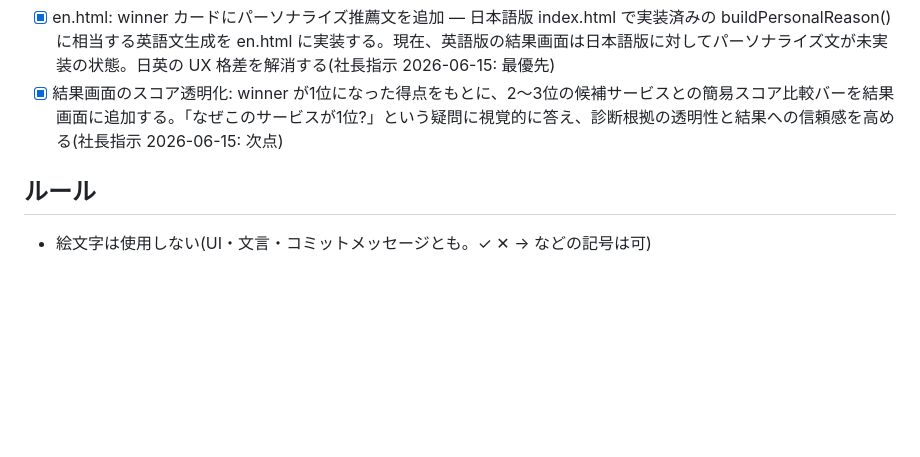
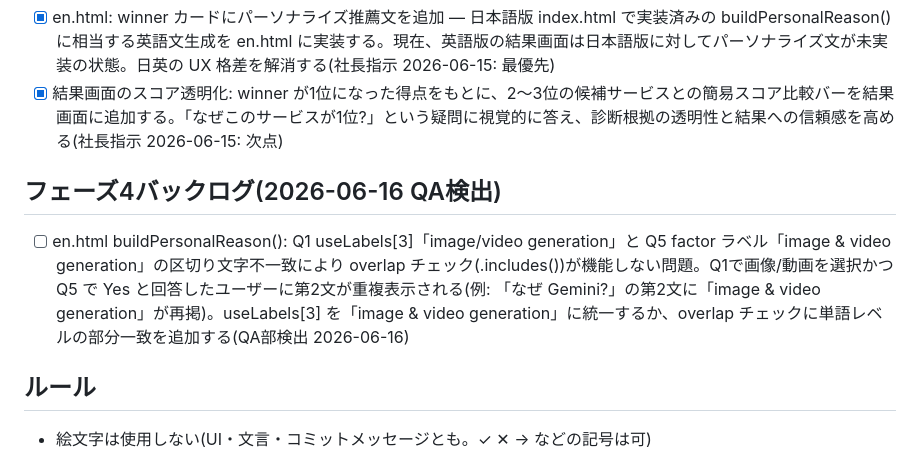
Before and after one commit to yama4423-shizuoka/ai-subs-shindan, a Markdown page: ROADMAP.md, the part around the change. GitHub-like rendering; blank space fills up the shorter version.

Commit message:
qa: en.html Q1/Q5 画像ラベル不一致によるoverlap未検出をバックログに追加

```diff
--- a/ROADMAP.md
+++ b/ROADMAP.md
@@ -23,6 +23,10 @@
 - [x] en.html: winner カードにパーソナライズ推薦文を追加 — 日本語版 index.html で実装済みの buildPersonalReason() に相当する英語文生成を en.html に実装する。現在、英語版の結果画面は日本語版に対してパーソナライズ文が未実装の状態。日英の UX 格差を解消する(社長指示 2026-06-15: 最優先)
 - [x] 結果画面のスコア透明化: winner が1位になった得点をもとに、2〜3位の候補サービスとの簡易スコア比較バーを結果画面に追加する。「なぜこのサービスが1位?」という疑問に視覚的に答え、診断根拠の透明性と結果への信頼感を高める(社長指示 2026-06-15: 次点)
 
+## フェーズ4バックログ(2026-06-16 QA検出)
+
+- [ ] en.html buildPersonalReason(): Q1 useLabels[3]「image/video generation」と Q5 factor ラベル「image & video generation」の区切り文字不一致により overlap チェック(.includes())が機能しない問題。Q1で画像/動画を選択かつ Q5 で Yes と回答したユーザーに第2文が重複表示される(例: 「なぜ Gemini?」の第2文に「image & video generation」が再掲)。useLabels[3] を「image & video generation」に統一するか、overlap チェックに単語レベルの部分一致を追加する(QA部検出 2026-06-16)
+
 ## ルール
 
 - 絵文字は使用しない(UI・文言・コミットメッセージとも。✓ ✕ → などの記号は可)
```
